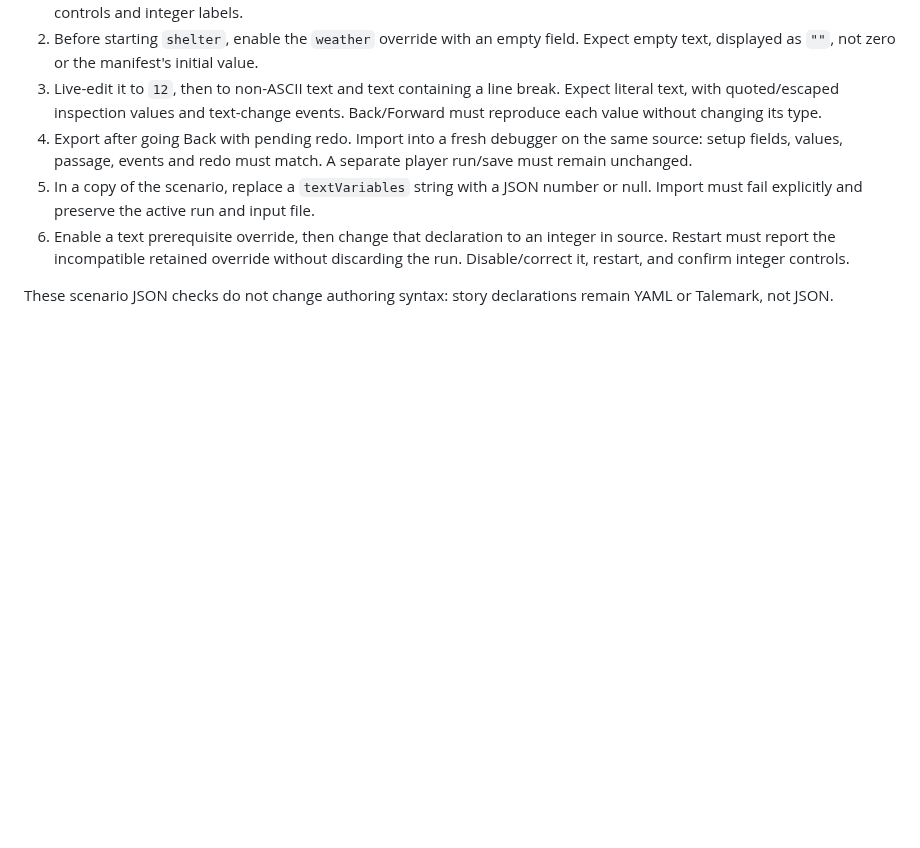
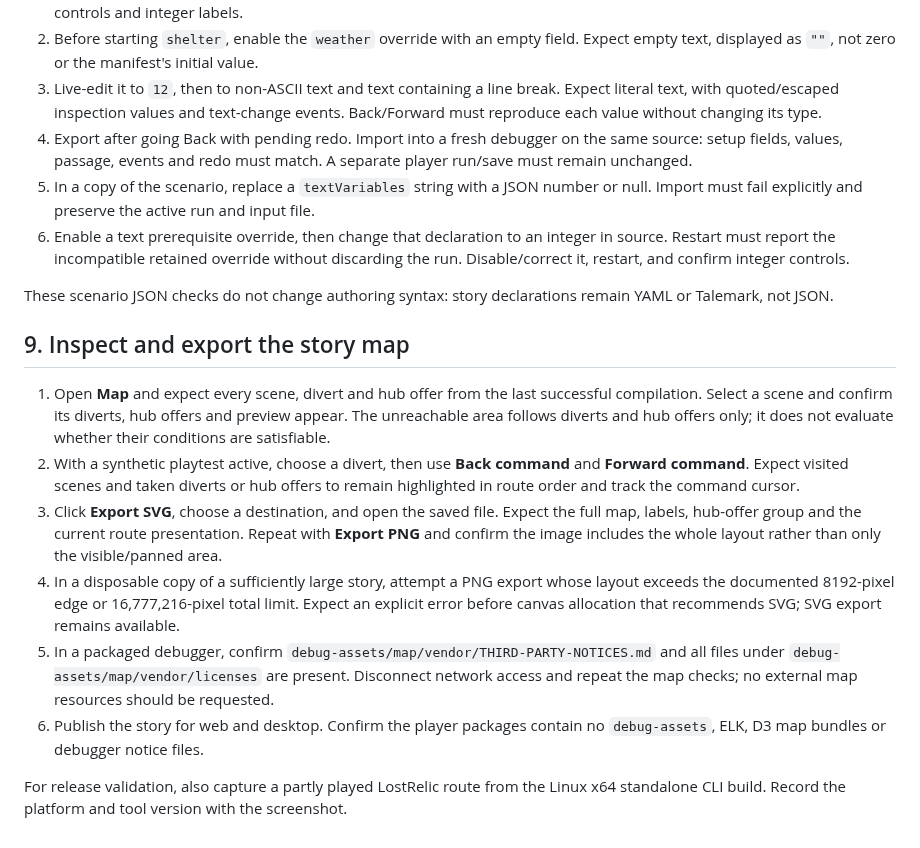
Before and after one commit to squid-farm/talewright, a Markdown page: docs/guide/debugger-test-plan.md, the part around the change. GitHub-like rendering; blank space fills up the shorter version.

```diff
--- a/docs/guide/debugger-test-plan.md
+++ b/docs/guide/debugger-test-plan.md
@@ -208,3 +208,27 @@ and `remembered-weather` declarations and an implicit `forecast` assignment.
 
 These scenario JSON checks do not change authoring syntax: story declarations
 remain YAML or Talemark, not JSON.
+
+## 9. Inspect and export the story map
+
+1. Open **Map** and expect every scene, divert and hub offer from the last successful compilation.
+   Select a scene and confirm its diverts, hub offers and preview appear. The unreachable area follows
+   diverts and hub offers only; it does not evaluate whether their conditions are satisfiable.
+2. With a synthetic playtest active, choose a divert, then use **Back command** and **Forward command**.
+   Expect visited scenes and taken diverts or hub offers to remain highlighted in route order and track
+   the command cursor.
+3. Click **Export SVG**, choose a destination, and open the saved file. Expect the full map, labels,
+   hub-offer group and the current route presentation. Repeat with **Export PNG** and confirm the image
+   includes the whole layout rather than only the visible/panned area.
+4. In a disposable copy of a sufficiently large story, attempt a PNG export whose layout exceeds the
+   documented 8192-pixel edge or 16,777,216-pixel total limit. Expect an explicit error before canvas
+   allocation that recommends SVG; SVG export remains available.
+5. In a packaged debugger, confirm
+   `debug-assets/map/vendor/THIRD-PARTY-NOTICES.md` and all files under
+   `debug-assets/map/vendor/licenses` are present. Disconnect network access and repeat the map checks;
+   no external map resources should be requested.
+6. Publish the story for web and desktop. Confirm the player packages contain no `debug-assets`, ELK,
+   D3 map bundles or debugger notice files.
+
+For release validation, also capture a partly played LostRelic route from the Linux x64 standalone CLI
+build. Record the platform and tool version with the screenshot.
```
Also changed, not shown: docs/guide/testing-your-story.md (+19 -0 lines), docs/images/author-debugger-map.png (added), 15 other files.
